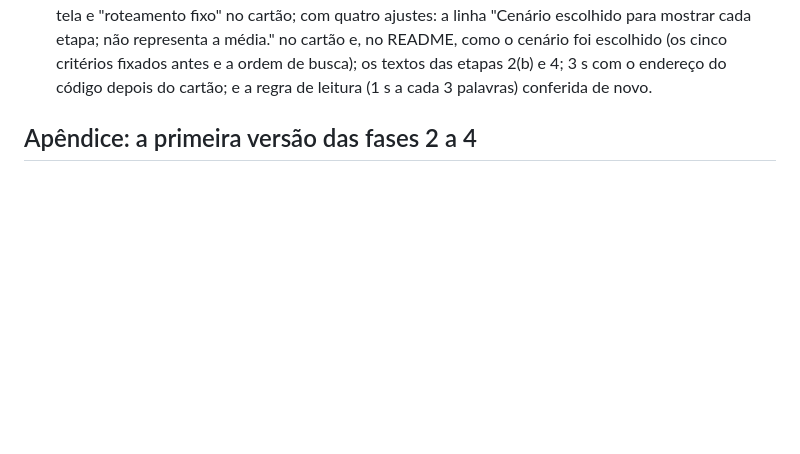
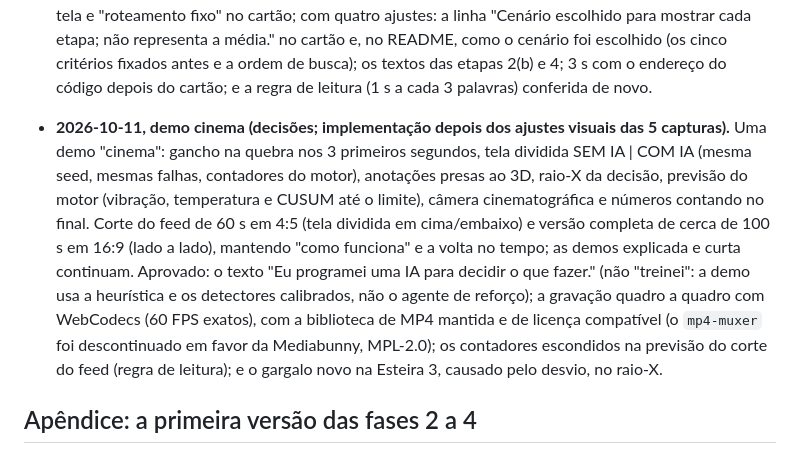
Before and after one commit to joaoferreira32/gemeo-digital-cd, a Markdown page: docs/roteiro.md, the part around the change. Rendered like a GitHub page; blank space fills up the shorter version.

Commit message:
docs: the cinema demo decisions in the roadmap
The approved points before the implementation, which waits for the visual
adjustments of the five key frames: the line "Eu programei uma IA" (the demo
uses the heuristic and the calibrated detectors, not the reinforcement agent),
frame-by-frame recording with WebCodecs and a maintained MP4 library with a
compatible license (mp4-muxer is deprecated in favour of Mediabunny, MPL-2.0),
the counters hidden during the forecast in the feed cut, and the new
bottleneck on Esteira 3 in the X-ray.

Co-Authored-By: Claude Opus 5.5 <noreply@anthropic.com>

```diff
--- a/docs/roteiro.md
+++ b/docs/roteiro.md
@@ -202,6 +202,21 @@ feito em cada fase está no README e em `docs/resultados.md`.
   cenário foi escolhido (os cinco critérios fixados antes e a ordem de busca); os
   textos das etapas 2(b) e 4; 3 s com o endereço do código depois do cartão; e a
   regra de leitura (1 s a cada 3 palavras) conferida de novo.
+- **2026-10-11, demo cinema (decisões; implementação depois dos ajustes visuais
+  das 5 capturas).** Uma demo "cinema": gancho na quebra nos 3 primeiros
+  segundos, tela dividida SEM IA | COM IA (mesma seed, mesmas falhas, contadores do
+  motor), anotações presas ao 3D, raio-X da decisão, previsão do motor (vibração,
+  temperatura e CUSUM até o limite), câmera cinematográfica e números contando no
+  final. Corte do feed de 60 s em 4:5 (tela dividida em cima/embaixo) e versão
+  completa de cerca de 100 s em 16:9 (lado a lado), mantendo "como funciona" e a
+  volta no tempo; as demos explicada e curta continuam. Aprovado: o texto "Eu
+  programei uma IA para decidir o que fazer." (não "treinei": a demo usa a
+  heurística e os detectores calibrados, não o agente de reforço); a gravação
+  quadro a quadro com WebCodecs (60 FPS exatos), com a biblioteca de MP4 mantida
+  e de licença compatível (o `mp4-muxer` foi descontinuado em favor da
+  Mediabunny, MPL-2.0); os contadores escondidos na previsão do corte do feed
+  (regra de leitura); e o gargalo novo na Esteira 3, causado pelo desvio, no
+  raio-X.
 
 ## Apêndice: a primeira versão das fases 2 a 4
 
```
